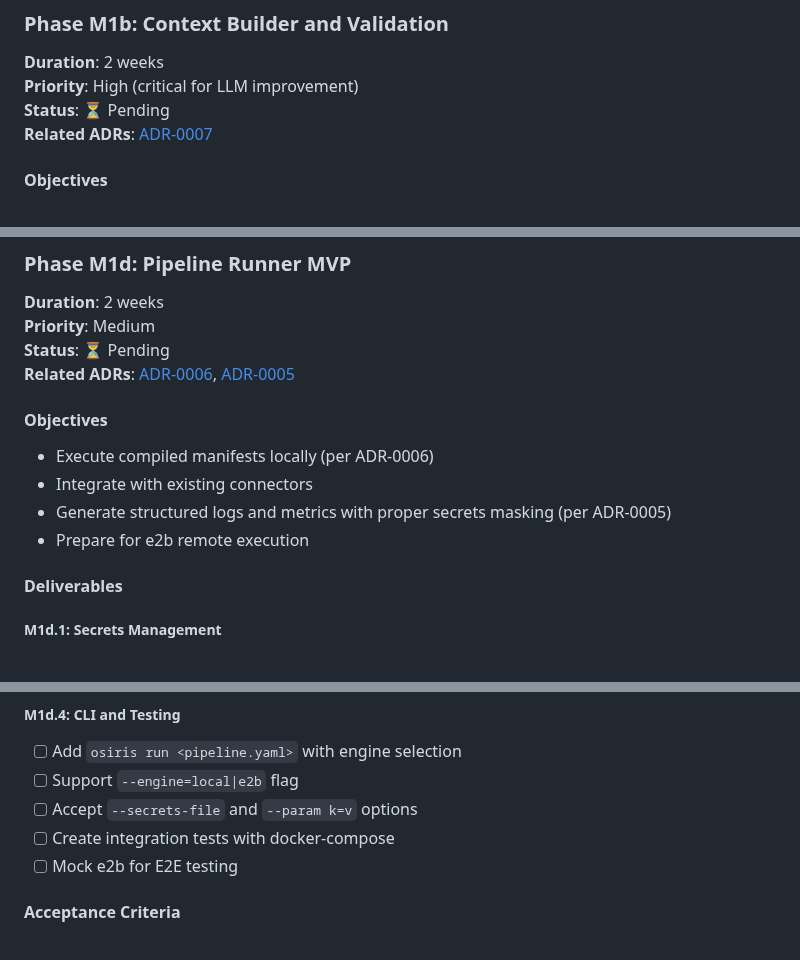
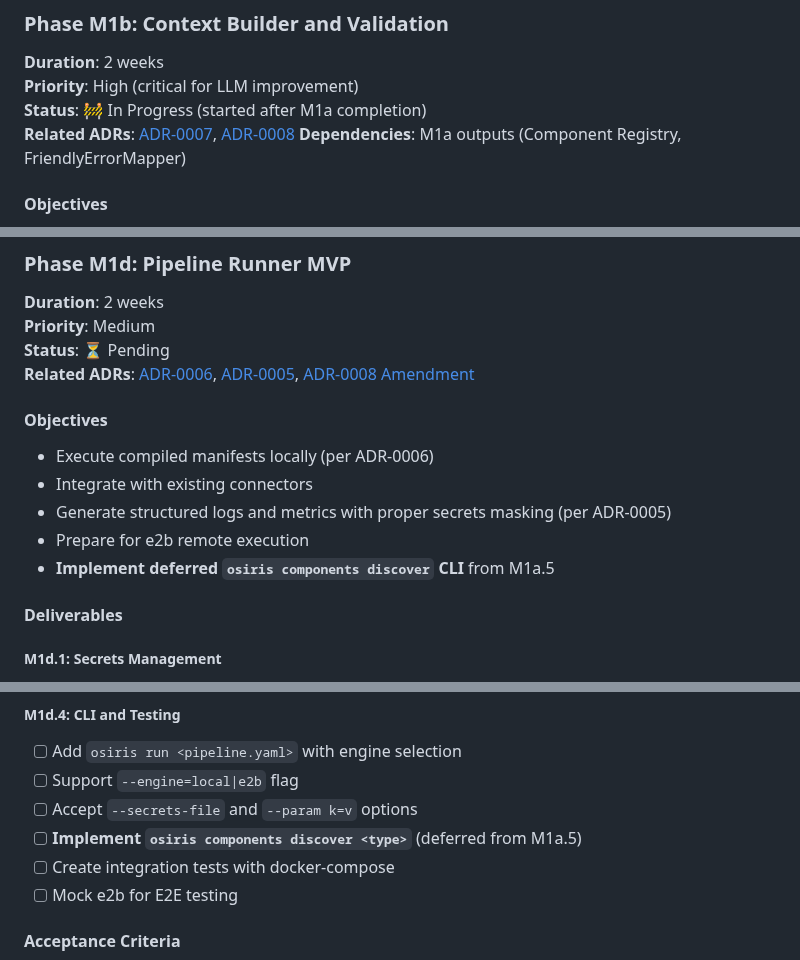
Before and after one commit to keboola/osiris, a Markdown page: docs/milestones/m1-component-registry-and-runner.md, 3 parts joined by grey strips. Drawn GitHub-style.

```diff
--- a/docs/milestones/m1-component-registry-and-runner.md
+++ b/docs/milestones/m1-component-registry-and-runner.md
@@ -108,8 +108,9 @@ This milestone implements the architectural decisions documented in ADRs 0005-00
 ### Phase M1b: Context Builder and Validation
 **Duration**: 2 weeks
 **Priority**: High (critical for LLM improvement)
-**Status**: ⏳ Pending
-**Related ADRs**: [ADR-0007](../adr/0007-component-specification-and-capabilities.md)
+**Status**: 🚧 In Progress (started after M1a completion)
+**Related ADRs**: [ADR-0007](../adr/0007-component-specification-and-capabilities.md), [ADR-0008](../adr/0008-component-registry.md)
+**Dependencies**: M1a outputs (Component Registry, FriendlyErrorMapper)
 
 #### Objectives
 - Export minimal component context for LLM consumption (per ADR-0007)
@@ -194,13 +195,14 @@ This milestone implements the architectural decisions documented in ADRs 0005-00
 **Duration**: 2 weeks
 **Priority**: Medium
 **Status**: ⏳ Pending
-**Related ADRs**: [ADR-0006](../adr/0006-pipeline-runner-and-execution.md), [ADR-0005](../adr/0005-component-specification-and-registry.md)
+**Related ADRs**: [ADR-0006](../adr/0006-pipeline-runner-and-execution.md), [ADR-0005](../adr/0005-component-specification-and-registry.md), [ADR-0008 Amendment](../adr/0008-component-registry.md#amendment-2025-01-03)
 
 #### Objectives
 - Execute compiled manifests locally (per ADR-0006)
 - Integrate with existing connectors
 - Generate structured logs and metrics with proper secrets masking (per ADR-0005)
 - Prepare for e2b remote execution
+- **Implement deferred `osiris components discover` CLI** from M1a.5
 
 #### Deliverables
 
@@ -229,6 +231,7 @@ This milestone implements the architectural decisions documented in ADRs 0005-00
 - [ ] Add `osiris run <pipeline.yaml>` with engine selection
 - [ ] Support `--engine=local|e2b` flag
 - [ ] Accept `--secrets-file` and `--param k=v` options
+- [ ] **Implement `osiris components discover <type>`** (deferred from M1a.5)
 - [ ] Create integration tests with docker-compose
 - [ ] Mock e2b for E2E testing
 
```
Also changed, not shown: docs/milestones/m1b-context-builder-and-validation.md (+7 -1 lines).
